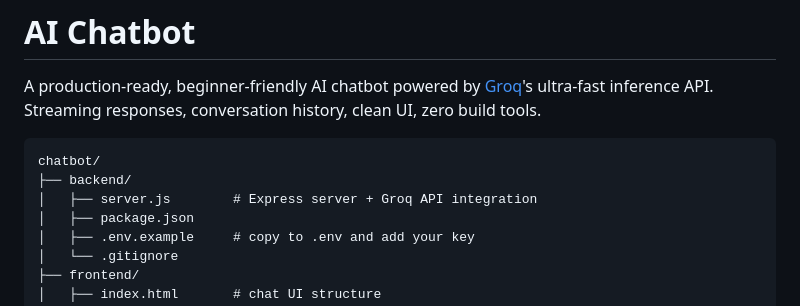
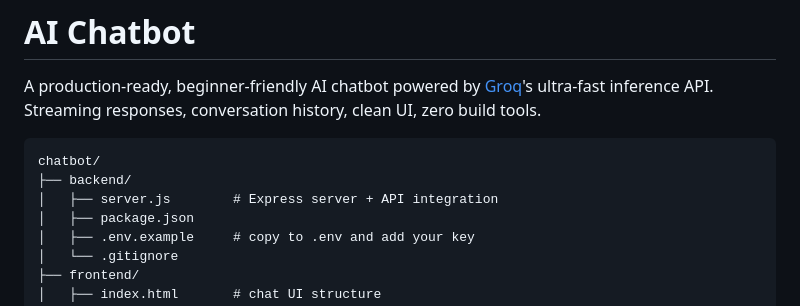
Before and after one commit to isha09-code/NOVA-Chat, a Markdown page: README.md, the part around the change. Rendered like a GitHub page.

````diff
--- a/README.md
+++ b/README.md
@@ -7,7 +7,7 @@ zero build tools.
 ```
 chatbot/
 ├── backend/
-│   ├── server.js        # Express server + Groq API integration
+│   ├── server.js        # Express server + API integration
 │   ├── package.json
 │   ├── .env.example     # copy to .env and add your key
 │   └── .gitignore
````
